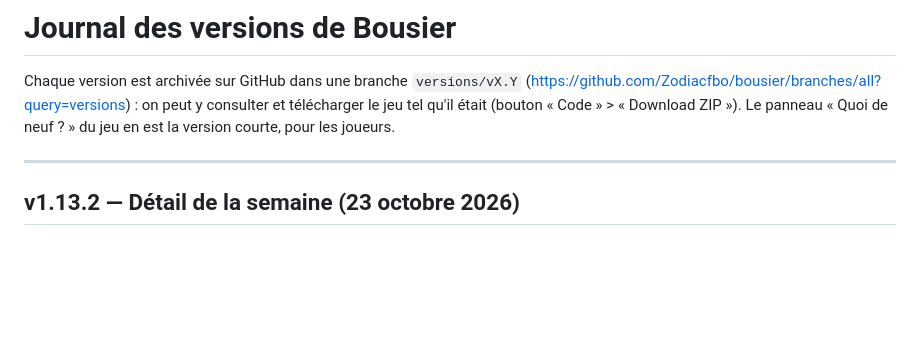
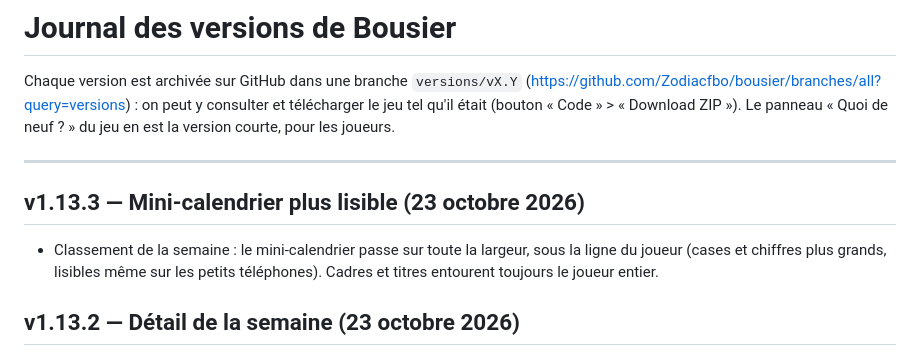
Before and after one commit to Zodiacfbo/bousier, a Markdown page: CHANGELOG.md, the part around the change. Rendered like a GitHub page; blank space fills up the shorter version.

Commit message:
v1.13.3 : mini-calendrier de la semaine sur toute la largeur
Co-Authored-By: Claude Opus 5.5 <noreply@anthropic.com>
Claude-Session: https://claude.ai/code/session_015XgPXYp8DvcLxRrLyhautC

```diff
--- a/CHANGELOG.md
+++ b/CHANGELOG.md
@@ -6,6 +6,10 @@ et télécharger le jeu tel qu'il était (bouton « Code » > « Download ZIP »
 Le panneau « Quoi de neuf ? » du jeu en est la version courte, pour les joueurs.
 
 ---
+
+## v1.13.3 — Mini-calendrier plus lisible (23 octobre 2026)
+- Classement de la semaine : le mini-calendrier passe sur toute la largeur, sous la ligne du joueur (cases et chiffres
+  plus grands, lisibles même sur les petits téléphones). Cadres et titres entourent toujours le joueur entier.
 
 ## v1.13.2 — Détail de la semaine (23 octobre 2026)
 - Classement de la semaine : sous chaque pseudo, un mini-calendrier (L à D) avec le score de chaque jour joué au
```
